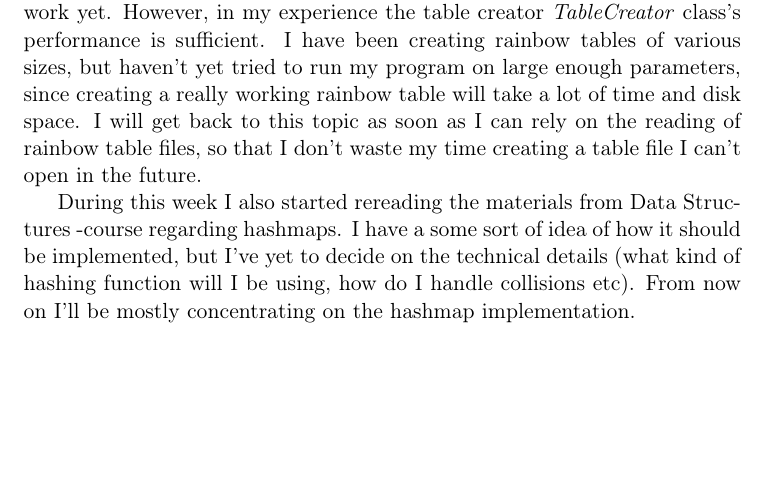
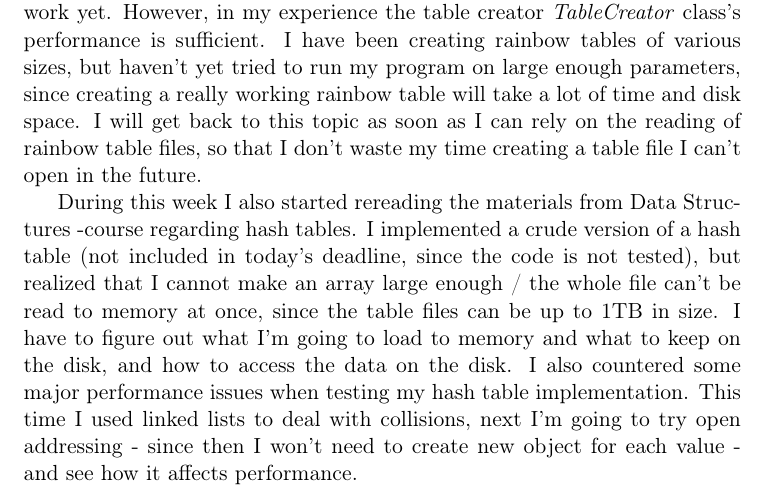
Before and after one commit to lakka/MD5Crack, a LaTeX document (documentation/weekreports.tex): part of page 2 of 2, cut so that both start at the same text, the shorter picture padded with empty space. Compiled offline with pdfLaTeX.

Commit message:
Updated weekreport.

```diff
--- a/documentation/weekreports.tex
+++ b/documentation/weekreports.tex
@@ -25,6 +25,6 @@ Since I found myself in a temporary dead-end, for not being able to actually tes
 
 Performance has been tested by hand from the very start of this project. Sadly, I haven't been able to test the hash cracking part, since it doesn't work yet. However, in my experience the table creator \emph{TableCreator} class's performance is sufficient. I have been creating rainbow tables of various sizes, but haven't yet tried to run my program on large enough parameters, since creating a really working rainbow table will take a lot of time and disk space. I will get back to this topic as soon as I can rely on the reading of rainbow table files, so that I don't waste my time creating a table file I can't open in the future.
 
-During this week I also started rereading the materials from Data Structures -course regarding hashmaps. I have a some sort of idea of how it should be implemented, but I've yet to decide on the technical details (what kind of hashing function will I be using, how do I handle collisions etc). From now on I'll be mostly concentrating on the hashmap implementation.
+During this week I also started rereading the materials from Data Structures -course regarding hash tables. I implemented a crude version of a hash table (not included in today's deadline, since the code is not tested), but realized that I cannot make an array large enough / the whole file can't be read to memory at once, since the table files can be up to 1TB in size. I have to figure out what I'm going to load to memory and what to keep on the disk, and how to access the data on the disk. I also countered some major performance issues when testing my hash table implementation. This time I used linked lists to deal with collisions, next I'm going to try open addressing - since then I won't need to create new object for each value - and see how it affects  performance.
 
 \end{document}
```
Also changed, not shown: documentation/weekreports.pdf.
